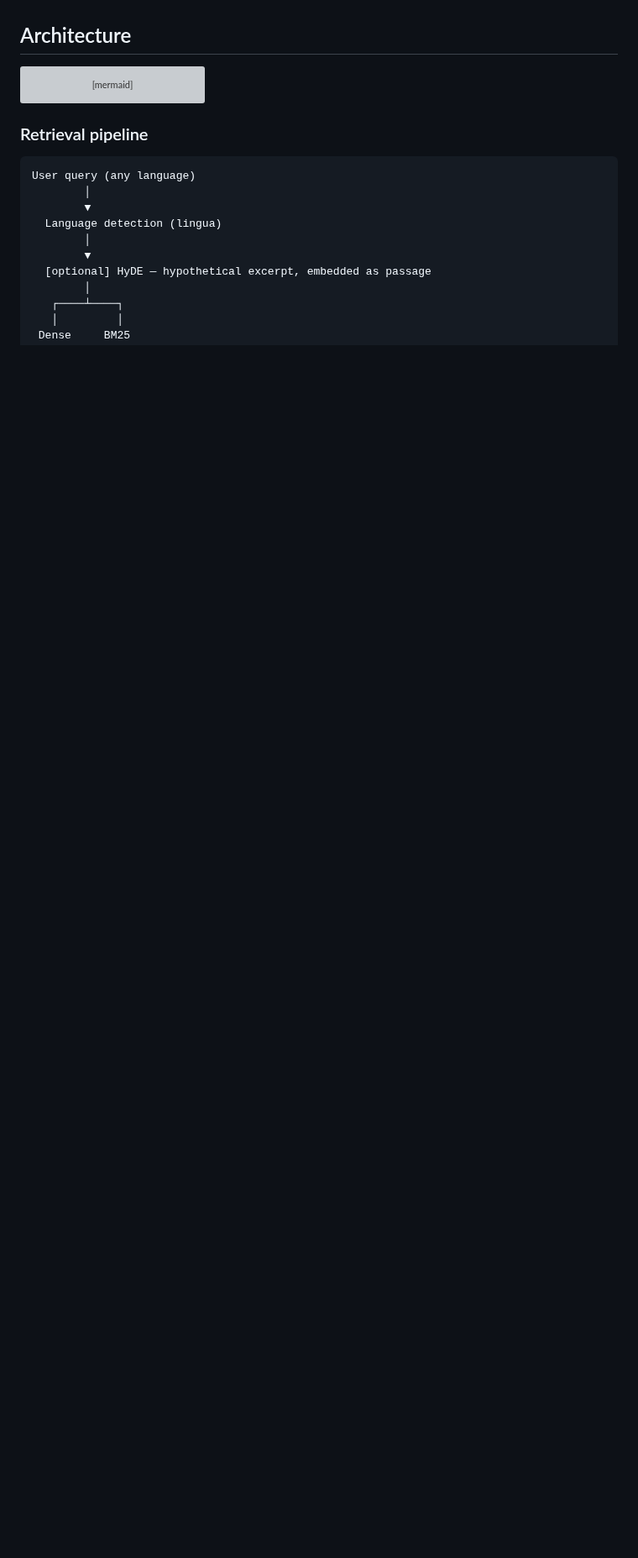
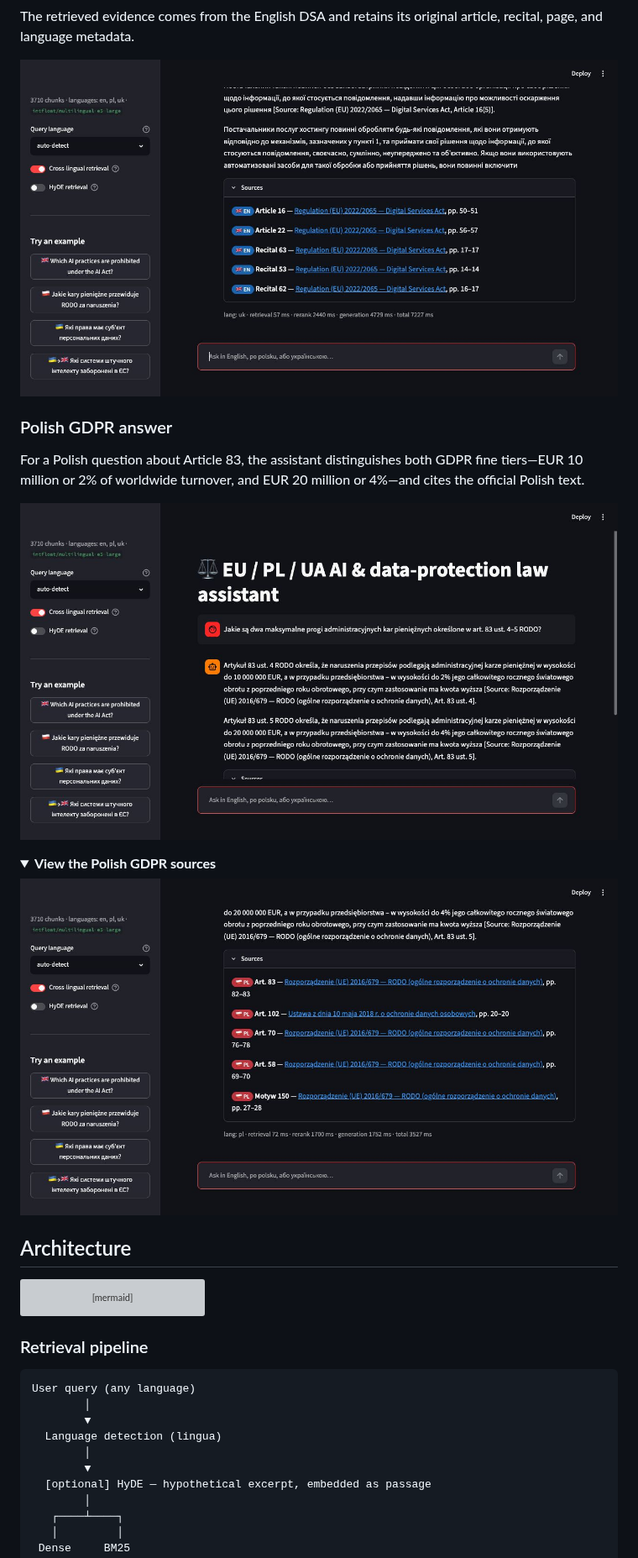
Before and after one commit to tomeelow/multilingual-rag, a Markdown page: README.md, the part around one of its changes. Shown at 84% size. Drawn GitHub-style; pictures changed too: docs/images/app-cross-lingual-dsa-sources.png (added), docs/images/app-polish-gdpr-answer.png (added), docs/images/app-polish-gdpr-citations.png (added); folded sections open; blank space fills up the shorter version; grey boxes are pictures that could not be loaded.

```diff
--- a/README.md
+++ b/README.md
@@ -13,3 +43,24 @@ FastAPI (SSE) · Streamlit · ragas evaluation · Docker Compose.
+The retrieved evidence comes from the English DSA and retains its original
+article, recital, page, and language metadata.
+
+![English DSA sources retrieved for a Ukrainian question](docs/images/app-cross-lingual-dsa-sources.png)
+
+</details>
+
+### Polish GDPR answer
+
+For a Polish question about Article 83, the assistant distinguishes both GDPR
+fine tiers—EUR 10 million or 2% of worldwide turnover, and EUR 20 million or
+4%—and cites the official Polish text.
+
+![Polish answer explaining the two GDPR fine tiers](docs/images/app-polish-gdpr-answer.png)
+
+<details>
+<summary><strong>View the Polish GDPR sources</strong></summary>
+
+![Polish GDPR article-level citations](docs/images/app-polish-gdpr-citations.png)
+
+</details>
 
 ## Architecture
 
```
Also changed, not shown: other parts of README.md (+30 -0 lines), docs/images/app-cross-lingual-dsa-answer.png (added), docs/images/app-english-answer.png (added), docs/images/app-english-citations.png (added).
